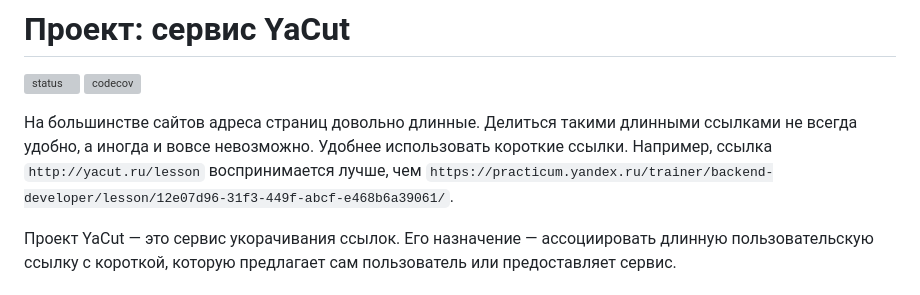
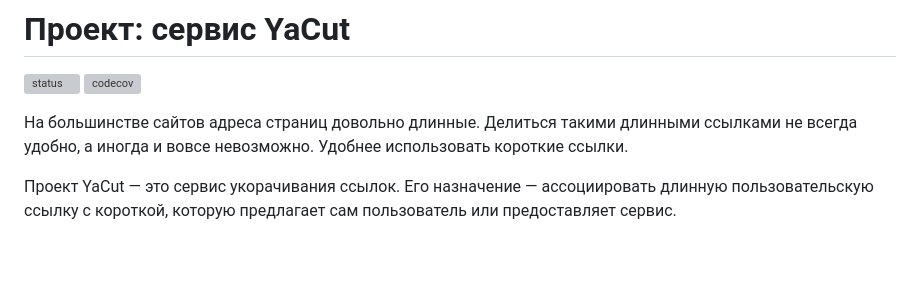
Before and after one commit to alexpro2022/yacut, a Markdown page: README.md, the part around the change. Drawn GitHub-style; blank space fills up the shorter version; grey boxes are pictures that could not be loaded.

````diff
--- a/README.md
+++ b/README.md
@@ -3,7 +3,6 @@
 [![codecov](https://codecov.io/gh/alexpro2022/yacut/branch/master/graph/badge.svg?token=PDXTQWRDJ7)](https://codecov.io/gh/alexpro2022/yacut)
 
 На большинстве сайтов адреса страниц довольно длинные. Делиться такими длинными ссылками не всегда удобно, а иногда и вовсе невозможно. Удобнее использовать короткие ссылки.
-Например, ссылка ```http://yacut.ru/lesson``` воспринимается лучше, чем ```https://practicum.yandex.ru/trainer/backend-developer/lesson/12e07d96-31f3-449f-abcf-e468b6a39061/```.
 
 Проект YaCut — это сервис укорачивания ссылок. Его назначение — ассоциировать длинную пользовательскую ссылку с короткой, которую предлагает сам пользователь или предоставляет сервис.
 
````
